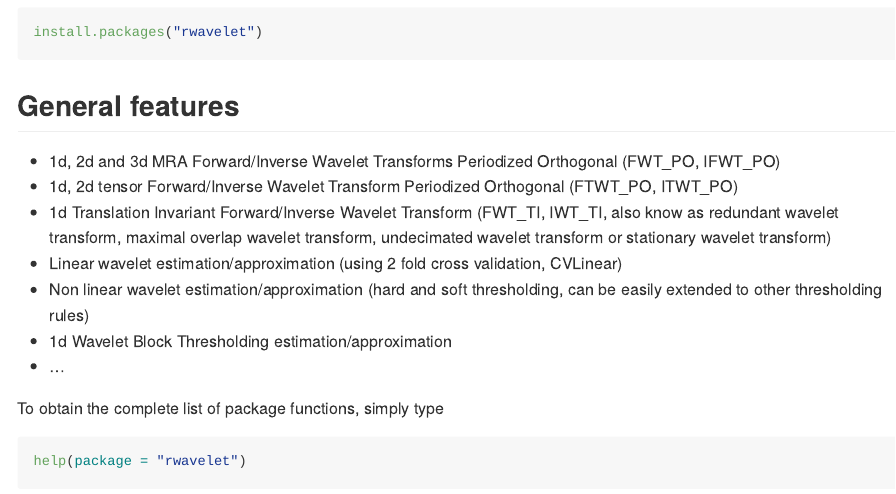
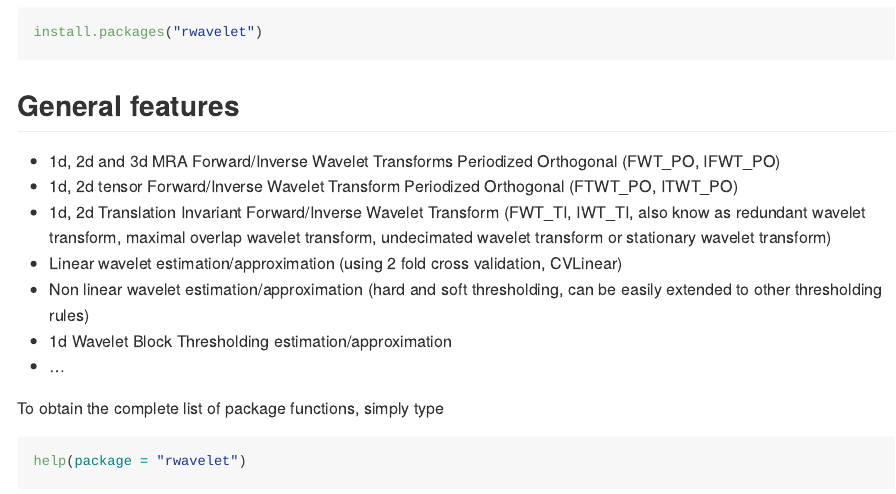
Before and after one commit to fabnavarro/rwavelet, an R Markdown document (README.Rmd): the page in a window 1100 px wide, from 490 px down. The pictures show the output file README.md that the author committed with the source, drawn offline in the style of GitHub; badge pictures from the web are left out.

Commit message:
update readme

```diff
--- a/README.Rmd
+++ b/README.Rmd
@@ -41,7 +41,7 @@ install.packages("rwavelet")
 
 * 1d, 2d and 3d MRA Forward/Inverse Wavelet Transforms Periodized Orthogonal (FWT_PO, IFWT_PO)
 * 1d, 2d tensor Forward/Inverse Wavelet Transform Periodized Orthogonal (FTWT_PO, ITWT_PO)
-* 1d Translation Invariant Forward/Inverse Wavelet Transform (FWT_TI, IWT_TI, also know as redundant wavelet transform, maximal overlap wavelet transform, undecimated wavelet transform or stationary wavelet transform)
+* 1d, 2d Translation Invariant Forward/Inverse Wavelet Transform (FWT_TI, IWT_TI, also know as redundant wavelet transform, maximal overlap wavelet transform, undecimated wavelet transform or stationary wavelet transform)
 * Linear wavelet estimation/approximation (using 2 fold cross validation, CVLinear)
 * Non linear wavelet estimation/approximation (hard and soft thresholding, can be easily extended to other thresholding rules)
 * 1d Wavelet Block Thresholding estimation/approximation
```
Also changed, not shown: README.md.
